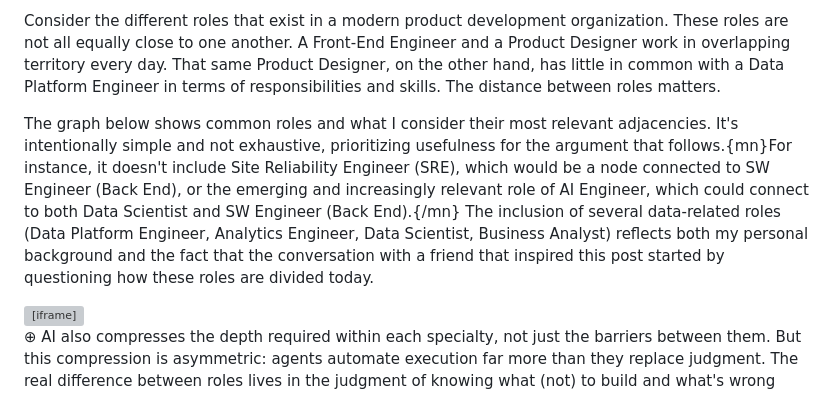
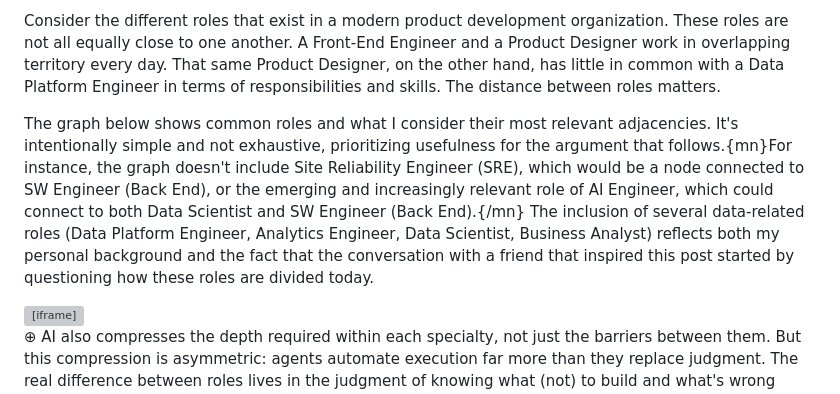
Before and after one commit to radicallycandid/radicallycandid.github.io, a Markdown page: posts/en/ai-will-blur-adjacent-roles.md, the part around the change. GitHub-like rendering; grey boxes are pictures that could not be loaded.

```diff
--- a/posts/en/ai-will-blur-adjacent-roles.md
+++ b/posts/en/ai-will-blur-adjacent-roles.md
@@ -32,7 +32,7 @@ Instead of the "Product Builder" model, I want to propose a more realistic frame
 
 Consider the different roles that exist in a modern product development organization. These roles are not all equally close to one another. A Front-End Engineer and a Product Designer work in overlapping territory every day. That same Product Designer, on the other hand, has little in common with a Data Platform Engineer in terms of responsibilities and skills. The distance between roles matters.
 
-The graph below shows common roles and what I consider their most relevant adjacencies. It's intentionally simple and not exhaustive, prioritizing usefulness for the argument that follows.{mn}For instance, it doesn't include Site Reliability Engineer (SRE), which would be a node connected to SW Engineer (Back End), or the emerging and increasingly relevant role of AI Engineer, which could connect to both Data Scientist and SW Engineer (Back End).{/mn} The inclusion of several data-related roles (Data Platform Engineer, Analytics Engineer, Data Scientist, Business Analyst) reflects both my personal background and the fact that the conversation with a friend that inspired this post started by questioning how these roles are divided today.
+The graph below shows common roles and what I consider their most relevant adjacencies. It's intentionally simple and not exhaustive, prioritizing usefulness for the argument that follows.{mn}For instance, the graph doesn't include Site Reliability Engineer (SRE), which would be a node connected to SW Engineer (Back End), or the emerging and increasingly relevant role of AI Engineer, which could connect to both Data Scientist and SW Engineer (Back End).{/mn} The inclusion of several data-related roles (Data Platform Engineer, Analytics Engineer, Data Scientist, Business Analyst) reflects both my personal background and the fact that the conversation with a friend that inspired this post started by questioning how these roles are divided today.
 
 <div class="graph-embed">
   <iframe src="/static/embeds/professions-graph-en.html?embed" title="Professions adjacency graph"></iframe>
```
Also changed, not shown: posts/pt/ai-will-blur-adjacent-roles.md (+1 -1 lines).
